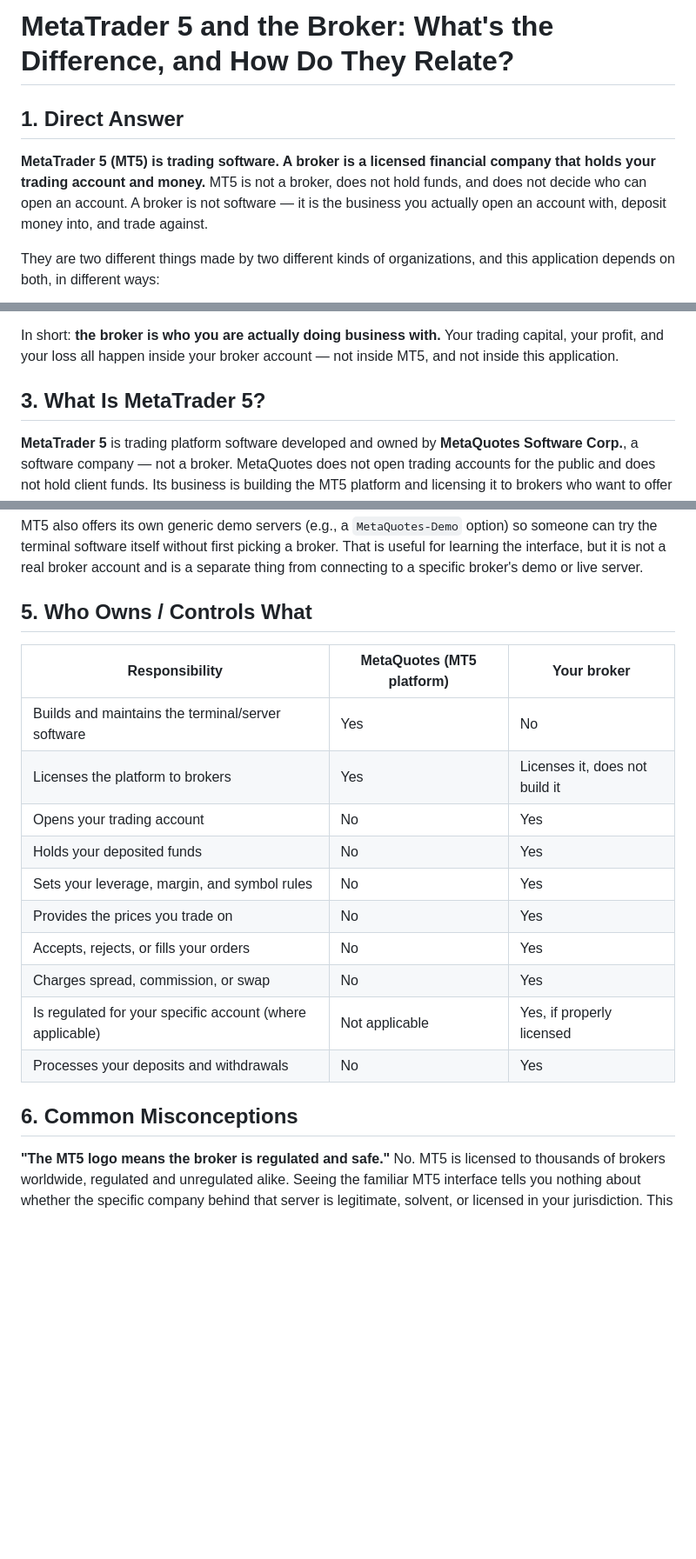
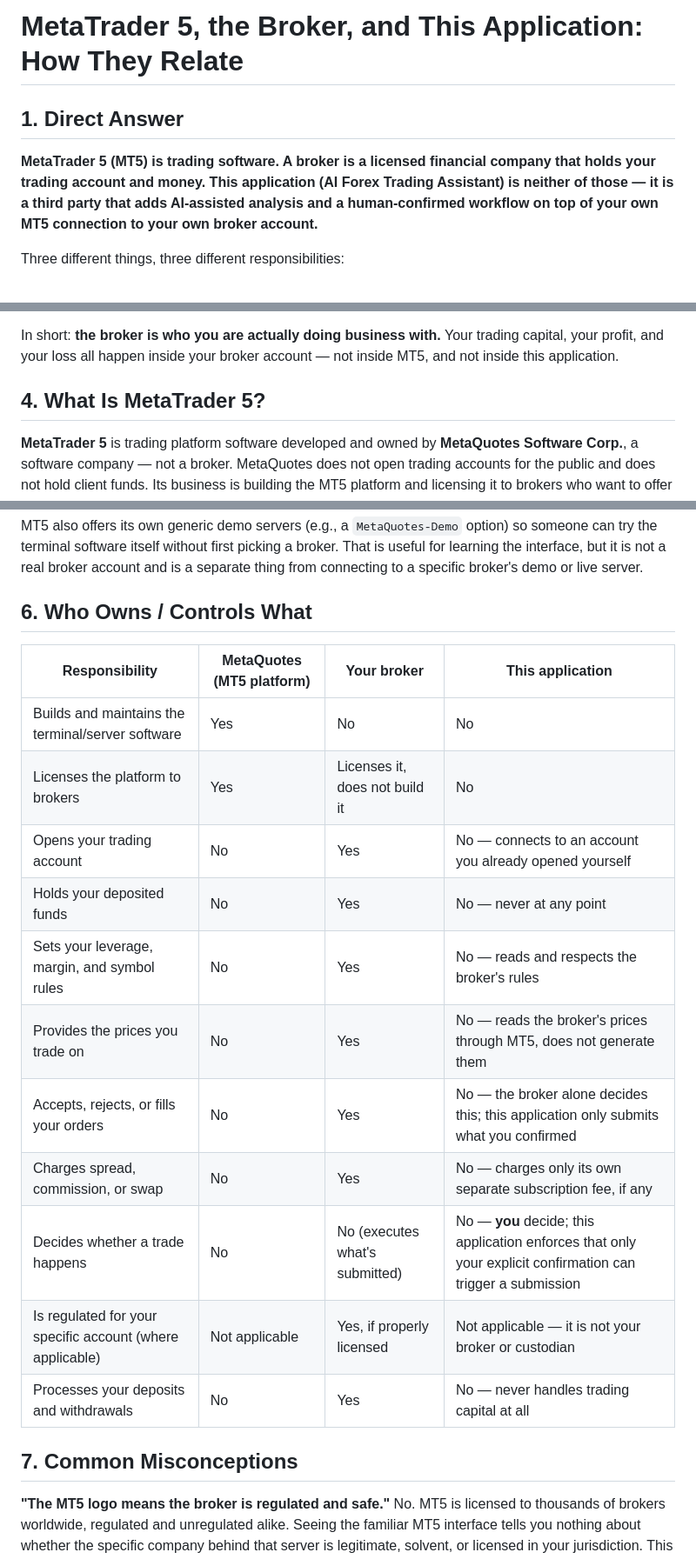
Before and after one commit to kukuhtw/aifrx, a Markdown page: docs/mt5-and-broker-relationship.md, 3 parts joined by grey strips. Shown at 87% size. Rendered like a GitHub page; blank space fills up the shorter version.

````diff
--- a/docs/mt5-and-broker-relationship.md
+++ b/docs/mt5-and-broker-relationship.md
@@ -1,10 +1,10 @@
-# MetaTrader 5 and the Broker: What's the Difference, and How Do They Relate?
+# MetaTrader 5, the Broker, and This Application: How They Relate
 
 ## 1. Direct Answer
 
-**MetaTrader 5 (MT5) is trading software. A broker is a licensed financial company that holds your trading account and money.** MT5 is not a broker, does not hold funds, and does not decide who can open an account. A broker is not software — it is the business you actually open an account with, deposit money into, and trade against.
+**MetaTrader 5 (MT5) is trading software. A broker is a licensed financial company that holds your trading account and money. This application (AI Forex Trading Assistant) is neither of those — it is a third party that adds AI-assisted analysis and a human-confirmed workflow on top of your own MT5 connection to your own broker account.**
 
-They are two different things made by two different kinds of organizations, and this application depends on both, in different ways:
+Three different things, three different responsibilities:
 
 ```mermaid
 flowchart LR
@@ -39,7 +61,7 @@ A **broker** (sometimes called a brokerage firm, forex broker, or CFD provider,
 
 In short: **the broker is who you are actually doing business with.** Your trading capital, your profit, and your loss all happen inside your broker account — not inside MT5, and not inside this application.
 
-## 3. What Is MetaTrader 5?
+## 4. What Is MetaTrader 5?
 
 **MetaTrader 5** is trading platform software developed and owned by **MetaQuotes Software Corp.**, a software company — not a broker. MetaQuotes does not open trading accounts for the public and does not hold client funds. Its business is building the MT5 platform and licensing it to brokers who want to offer it to their clients.
 
@@ -66,22 +88,23 @@ Concretely:
 
 MT5 also offers its own generic demo servers (e.g., a `MetaQuotes-Demo` option) so someone can try the terminal software itself without first picking a broker. That is useful for learning the interface, but it is not a real broker account and is a separate thing from connecting to a specific broker's demo or live server.
 
-## 5. Who Owns / Controls What
+## 6. Who Owns / Controls What
 
-| Responsibility | MetaQuotes (MT5 platform) | Your broker |
-|---|---|---|
-| Builds and maintains the terminal/server software | Yes | No |
-| Licenses the platform to brokers | Yes | Licenses it, does not build it |
-| Opens your trading account | No | Yes |
-| Holds your deposited funds | No | Yes |
-| Sets your leverage, margin, and symbol rules | No | Yes |
-| Provides the prices you trade on | No | Yes |
-| Accepts, rejects, or fills your orders | No | Yes |
-| Charges spread, commission, or swap | No | Yes |
-| Is regulated for your specific account (where applicable) | Not applicable | Yes, if properly licensed |
-| Processes your deposits and withdrawals | No | Yes |
+| Responsibility | MetaQuotes (MT5 platform) | Your broker | This application |
+|---|---|---|---|
+| Builds and maintains the terminal/server software | Yes | No | No |
+| Licenses the platform to brokers | Yes | Licenses it, does not build it | No |
+| Opens your trading account | No | Yes | No — connects to an account you already opened yourself |
+| Holds your deposited funds | No | Yes | No — never at any point |
+| Sets your leverage, margin, and symbol rules | No | Yes | No — reads and respects the broker's rules |
+| Provides the prices you trade on | No | Yes | No — reads the broker's prices through MT5, does not generate them |
+| Accepts, rejects, or fills your orders | No | Yes | No — the broker alone decides this; this application only submits what you confirmed |
+| Charges spread, commission, or swap | No | Yes | No — charges only its own separate subscription fee, if any |
+| Decides whether a trade happens | No | No (executes what's submitted) | No — **you** decide; this application enforces that only your explicit confirmation can trigger a submission |
+| Is regulated for your specific account (where applicable) | Not applicable | Yes, if properly licensed | Not applicable — it is not your broker or custodian |
+| Processes your deposits and withdrawals | No | Yes | No — never handles trading capital at all |
 
-## 6. Common Misconceptions
+## 7. Common Misconceptions
 
 **"The MT5 logo means the broker is regulated and safe."** No. MT5 is licensed to thousands of brokers worldwide, regulated and unregulated alike. Seeing the familiar MT5 interface tells you nothing about whether the specific company behind that server is legitimate, solvent, or licensed in your jurisdiction. This exact point is called out in [how-to-use-the-application.md §12](how-to-use-the-application.md#12-warning-signs-and-scam-prevention): *"Trading software does not prove that a broker is legitimate."*
 
````
Also changed, not shown: other parts of docs/mt5-and-broker-relationship.md (+39 -11 lines), README.md (+1 -1 lines).
